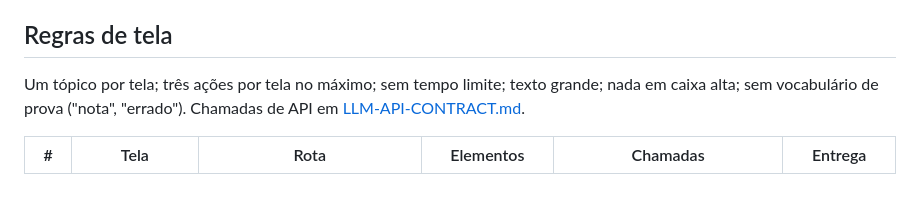
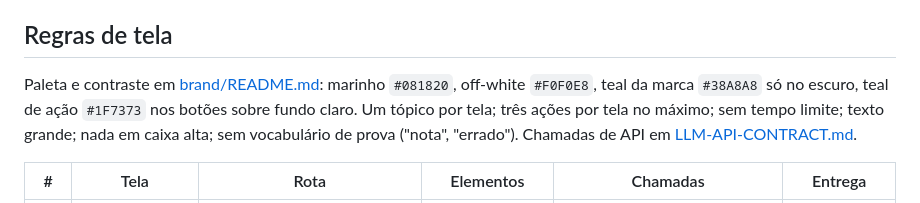
Before and after one commit to deegalabs/leia, a Markdown page: docs/SCREENS.md, the part around the change. GitHub-like rendering.

```diff
--- a/docs/SCREENS.md
+++ b/docs/SCREENS.md
@@ -17,6 +17,8 @@
     interna do app. No registro público nunca vai e-mail nem nome.
 
 ## Regras de tela
+Paleta e contraste em [brand/README.md](brand/README.md): marinho `#081820`, off-white `#F0F0E8`, teal da marca `#38A8A8` só
+no escuro, teal de ação `#1F7373` nos botões sobre fundo claro.
 Um tópico por tela; três ações por tela no máximo; sem tempo limite; texto grande; nada em caixa alta; sem vocabulário de prova ("nota", "errado").
 Chamadas de API em [LLM-API-CONTRACT.md](LLM-API-CONTRACT.md).
 
```
Also changed, not shown: README.md (+3 -0 lines), docs/brand/README.md (added, +31 -0 lines), docs/brand/logo-dark.jpg (added).
